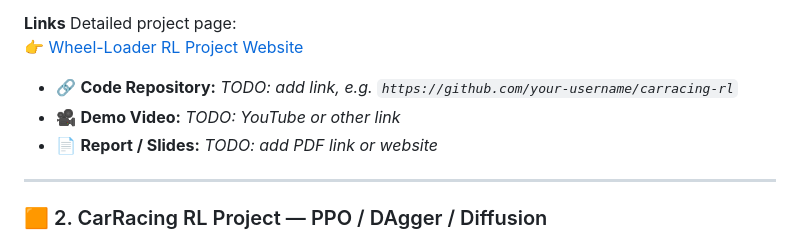
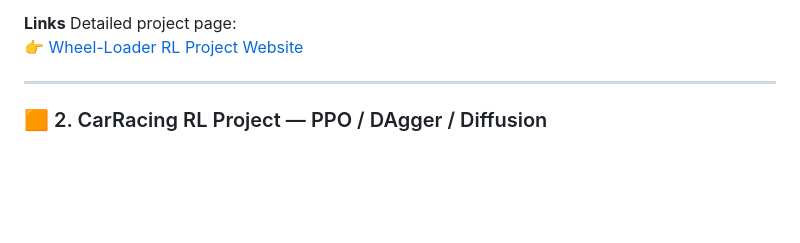
Before and after one commit to LucaZRY/LucaZRY, a Markdown page: README.md, the part around the change. Rendered like a GitHub page; blank space fills up the shorter version.

Commit message:
edit check

```diff
--- a/README.md
+++ b/README.md
@@ -42,10 +42,6 @@ developed as part of the **RoboConstruction (CerLab) group** at CMU.
 **Links**
 Detailed project page:
 👉 [Wheel-Loader RL Project Website](https://LucaZRY.github.io/portfolio/wheelloader/)
-
-- 🔗 **Code Repository:** _TODO: add link, e.g. `https://github.com/your-username/carracing-rl`_
-- 🎥 **Demo Video:** _TODO: YouTube or other link_
-- 📄 **Report / Slides:** _TODO: add PDF link or website_
 
 ---
 
```
